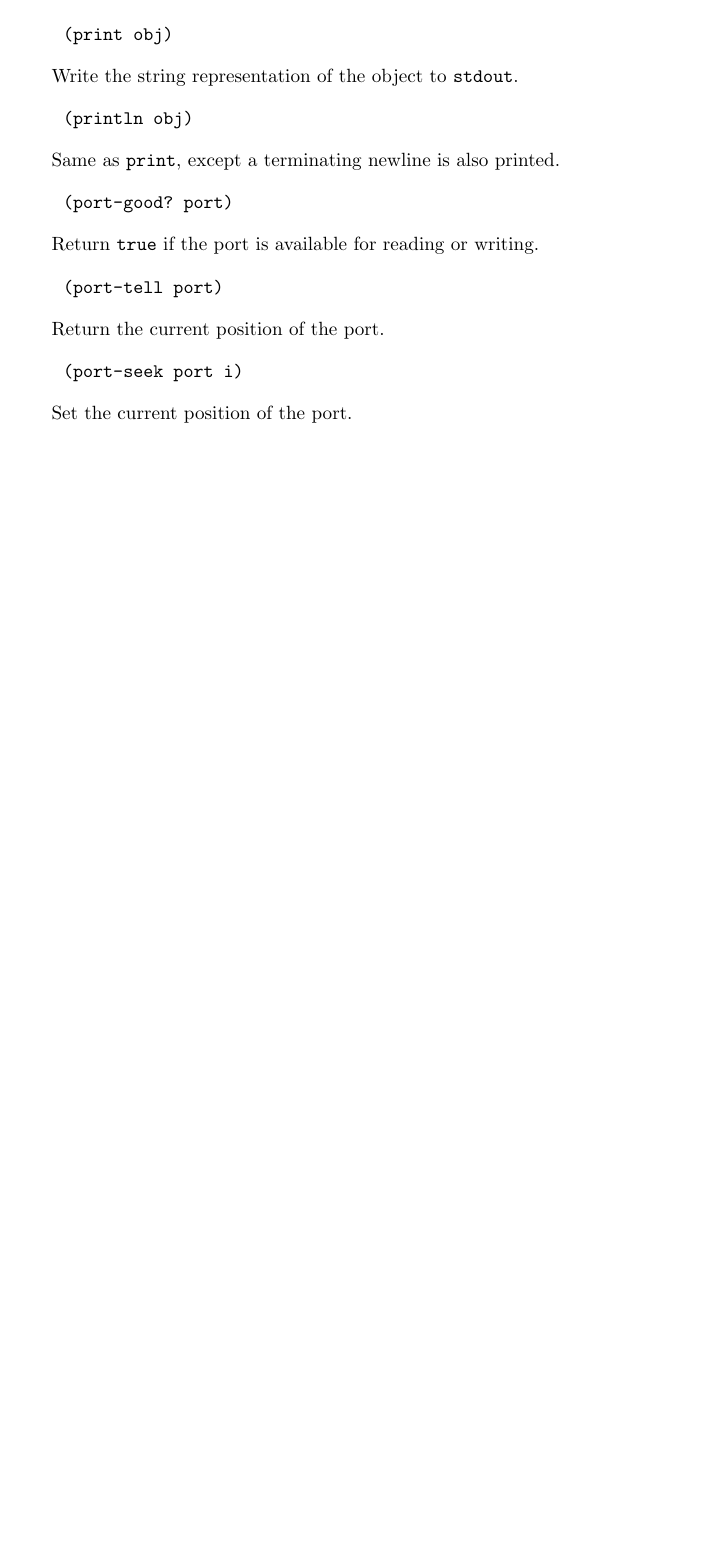
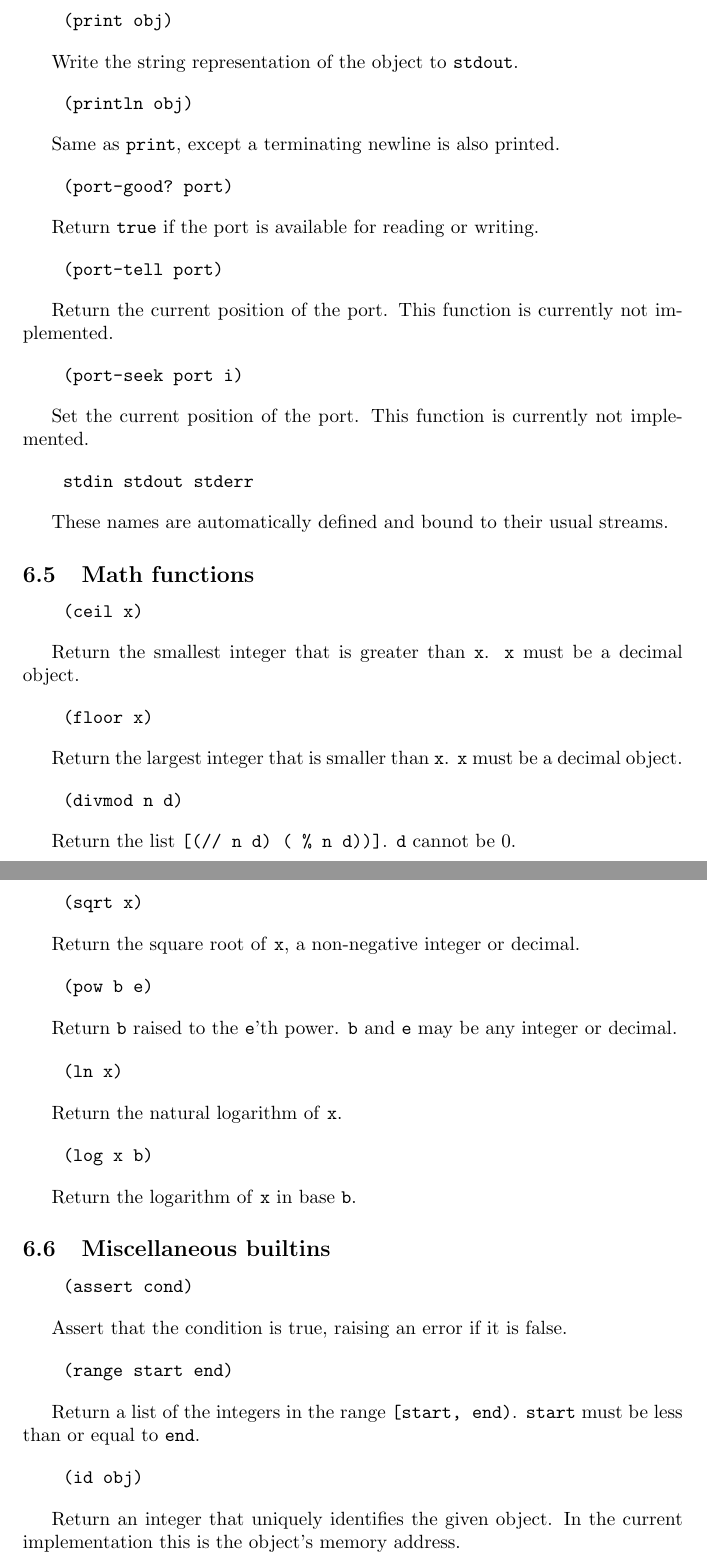
Before and after one commit to iafisher/scam, a LaTeX document (docs/manual.tex): part of page 6 of 6 before the commit and two parts of pages 7 and 8 of 8 after it, the two joined at a grey line, cut so that both start at the same text, the shorter picture padded with empty space. Compiled offline with pdfLaTeX.

Commit message:
Fix some builtin bugs and write more documentation

```diff
--- a/docs/manual.tex
+++ b/docs/manual.tex
@@ -269,11 +331,81 @@ Return \inlinecode{true} if the port is available for reading or writing.
     (port-tell port)
 \end{verbatim}
 
-Return the current position of the port.
+Return the current position of the port. This function is currently not implemented.
 
 \begin{verbatim}
     (port-seek port i)
 \end{verbatim}
 
-Set the current position of the port.
+Set the current position of the port. This function is currently not implemented.
+
+\begin{verbatim}
+    stdin stdout stderr
+\end{verbatim}
+
+These names are automatically defined and bound to their usual streams.
+
+\subsection{Math functions}
+\begin{verbatim}
+    (ceil x)
+\end{verbatim}
+
+Return the smallest integer that is greater than \inlinecode{x}. \inlinecode{x} must be a decimal object.
+
+\begin{verbatim}
+    (floor x)
+\end{verbatim}
+
+Return the largest integer that is smaller than \inlinecode{x}. \inlinecode{x} must be a decimal object.
+
+\begin{verbatim}
+    (divmod n d)
+\end{verbatim}
+
+Return the list \inlinecode{[(// n d)  ( \% n d))]}. \inlinecode{d} cannot be 0.
+
+\begin{verbatim}
+    (sqrt x)
+\end{verbatim}
+
+Return the square root of \inlinecode{x}, a non-negative integer or decimal.
+
+\begin{verbatim}
+    (pow b e)
+\end{verbatim}
+
+Return \inlinecode{b} raised to the \inlinecode{e}'th power. \inlinecode{b} and \inlinecode{e} may be any integer or decimal.
+
+\begin{verbatim}
+    (ln x)
+\end{verbatim}
+
+Return the natural logarithm of \inlinecode{x}.
+
+\begin{verbatim}
+    (log x b)
+\end{verbatim}
+
+Return the logarithm of \inlinecode{x} in base \inlinecode{b}.
+
+\subsection{Miscellaneous builtins}
+\begin{verbatim}
+    (assert cond)
+\end{verbatim}
+
+Assert that the condition is true, raising an error if it is false.
+
+\begin{verbatim}
+    (range start end)
+\end{verbatim}
+
+Return a list of the integers in the range \inlinecode{[start, end)}. \inlinecode{start} must be less than or equal to \inlinecode{end}.
+
+\begin{verbatim}
+    (id obj)
+\end{verbatim}
+
+Return an integer that uniquely identifies the given object. In the current implementation this is the object's memory address.
+
+
 \end{document}
```
Also changed, not shown: proposals/problems.md (+9 -32 lines), docs/manual.tex (68 more changed lines), 1 other file.
